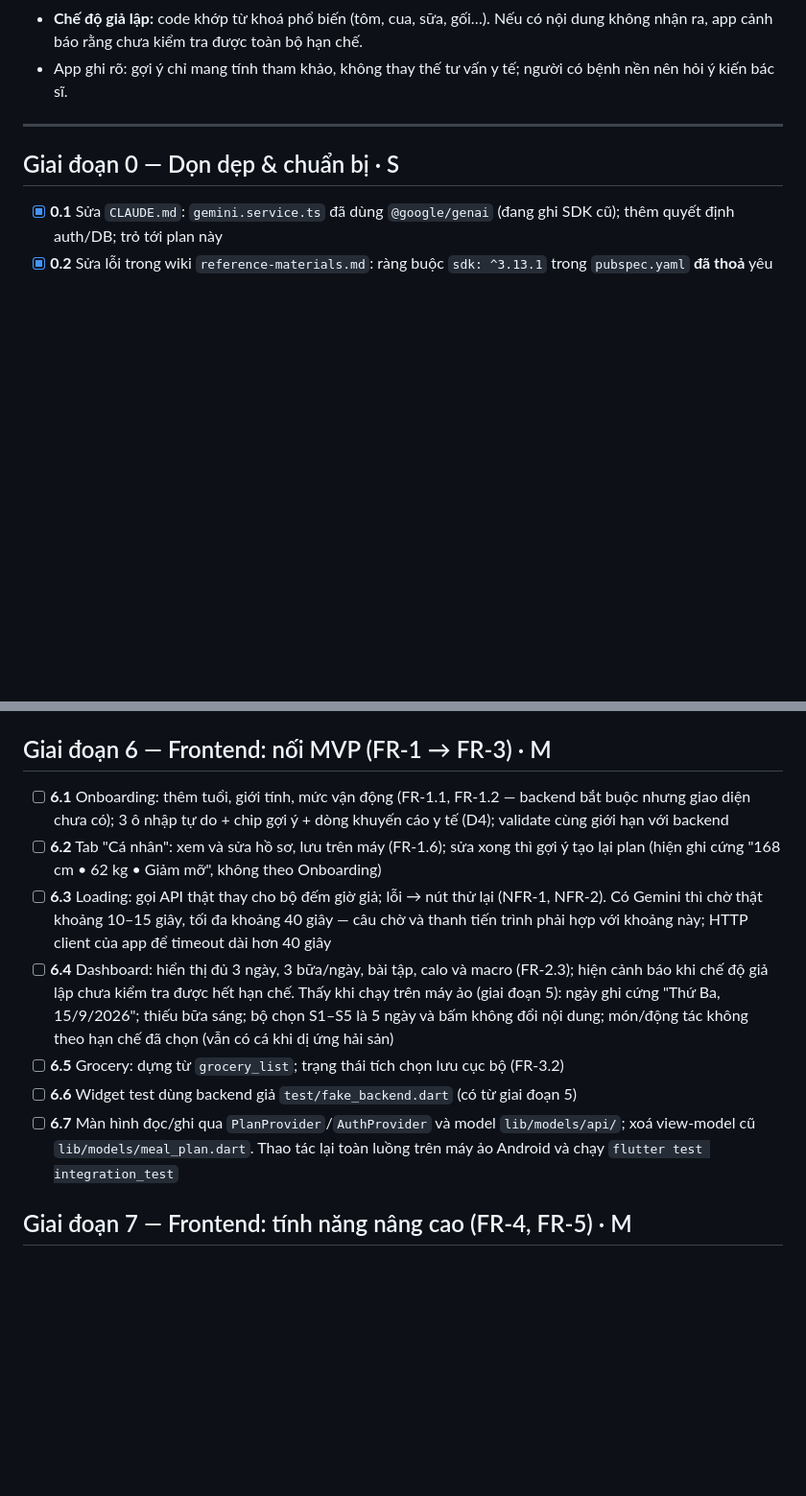
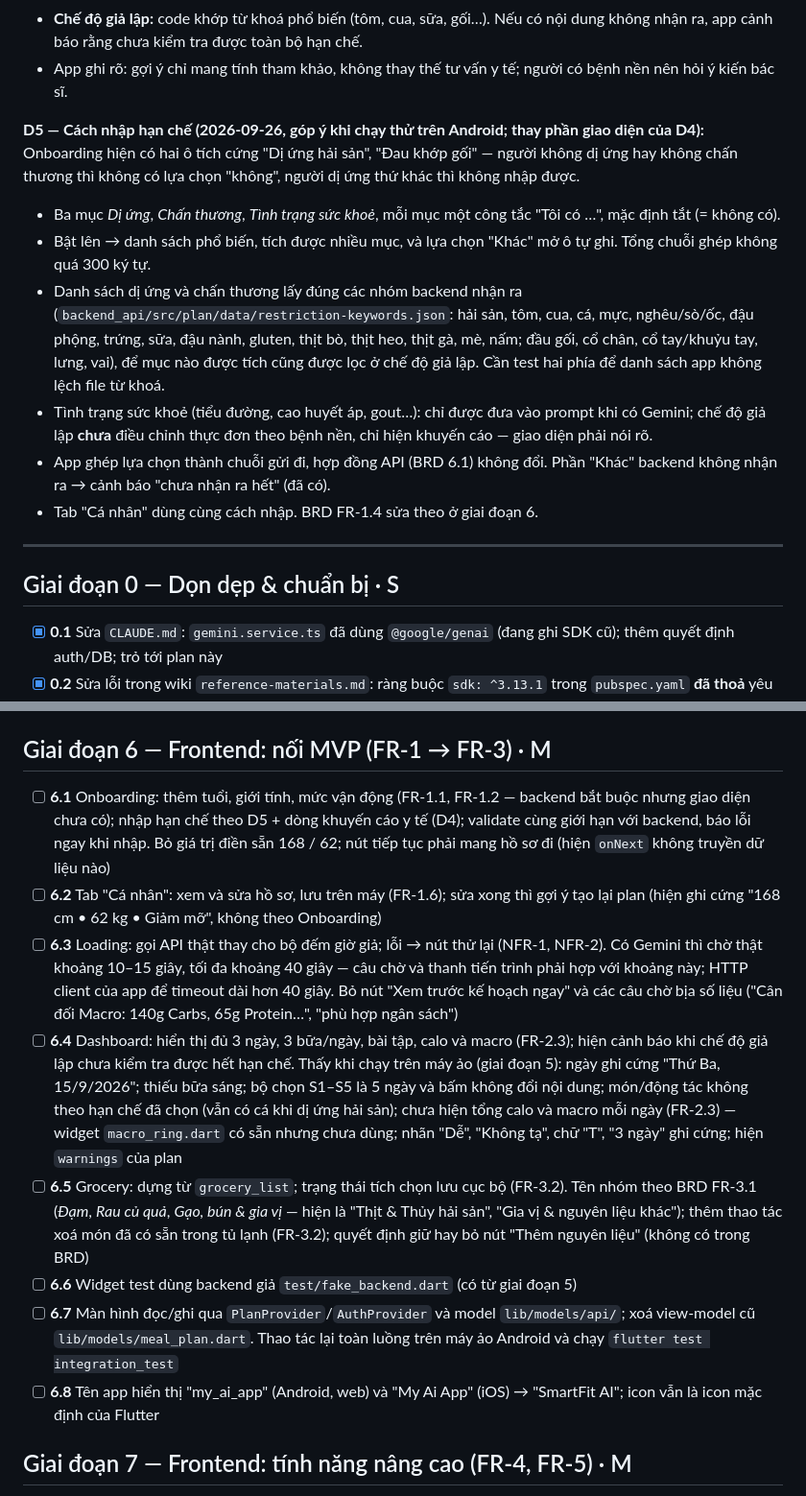
Before and after one commit to AlenJason/AI-Product-Development-End-to-End, a Markdown page: docs/PLAN.md, 2 parts joined by grey strips. Shown at 96% size. GitHub-like rendering; blank space fills up the shorter version.

Commit message:
Ghi quyet dinh D5 (cach nhap han che) va cac bat cap giao dien vao PLAN giai doan 6
- D5: moi muc Di ung / Chan thuong / Tinh trang suc khoe co cong tac "Toi co ...",
  bat len thi hien danh sach pho bien (lay dung nhom backend nhan ra) + "Khac" tu ghi;
  thay hai o tich cung "Di ung hai san", "Dau khop goi"
- 6.1, 6.3, 6.4, 6.5: bat cap tim thay khi ra soat va chay tren may ao; them 6.8
  (ten app, icon)

Co-Authored-By: Claude Opus 5.5 <noreply@anthropic.com>

```diff
--- a/docs/PLAN.md
+++ b/docs/PLAN.md
@@ -62,6 +62,15 @@ Giao diện Flutter (thiết kế từ Figma) và backend/BRD từng lệch nhau
 - **Có Gemini:** văn bản tự do đưa vào prompt, đặt trong khối dữ liệu tách biệt, giới hạn 300 ký tự mỗi ô để hạn chế prompt injection.
 - **Chế độ giả lập:** code khớp từ khoá phổ biến (tôm, cua, sữa, gối…). Nếu có nội dung không nhận ra, app cảnh báo rằng chưa kiểm tra được toàn bộ hạn chế.
 - App ghi rõ: gợi ý chỉ mang tính tham khảo, không thay thế tư vấn y tế; người có bệnh nền nên hỏi ý kiến bác sĩ.
+
+**D5 — Cách nhập hạn chế (2026-09-26, góp ý khi chạy thử trên Android; thay phần giao diện của D4):** Onboarding hiện có hai ô tích cứng "Dị ứng hải sản", "Đau khớp gối" — người không dị ứng hay không chấn thương thì không có lựa chọn "không", người dị ứng thứ khác thì không nhập được.
+
+- Ba mục *Dị ứng*, *Chấn thương*, *Tình trạng sức khoẻ*, mỗi mục một công tắc "Tôi có …", mặc định tắt (= không có).
+- Bật lên → danh sách phổ biến, tích được nhiều mục, và lựa chọn "Khác" mở ô tự ghi. Tổng chuỗi ghép không quá 300 ký tự.
+- Danh sách dị ứng và chấn thương lấy đúng các nhóm backend nhận ra (`backend_api/src/plan/data/restriction-keywords.json`: hải sản, tôm, cua, cá, mực, nghêu/sò/ốc, đậu phộng, trứng, sữa, đậu nành, gluten, thịt bò, thịt heo, thịt gà, mè, nấm; đầu gối, cổ chân, cổ tay/khuỷu tay, lưng, vai), để mục nào được tích cũng được lọc ở chế độ giả lập. Cần test hai phía để danh sách app không lệch file từ khoá.
+- Tình trạng sức khoẻ (tiểu đường, cao huyết áp, gout…): chỉ được đưa vào prompt khi có Gemini; chế độ giả lập **chưa** điều chỉnh thực đơn theo bệnh nền, chỉ hiện khuyến cáo — giao diện phải nói rõ.
+- App ghép lựa chọn thành chuỗi gửi đi, hợp đồng API (BRD 6.1) không đổi. Phần "Khác" backend không nhận ra → cảnh báo "chưa nhận ra hết" (đã có).
+- Tab "Cá nhân" dùng cùng cách nhập. BRD FR-1.4 sửa theo ở giai đoạn 6.
 
 ---
 
@@ -150,13 +159,14 @@ Chi tiết: brainstorm `docs/superpowers/brainstorms/phase-5-frontend-foundation
 
 ## Giai đoạn 6 — Frontend: nối MVP (FR-1 → FR-3) · M
 
-- [ ] **6.1** Onboarding: thêm tuổi, giới tính, mức vận động (FR-1.1, FR-1.2 — backend bắt buộc nhưng giao diện chưa có); 3 ô nhập tự do + chip gợi ý + dòng khuyến cáo y tế (D4); validate cùng giới hạn với backend
+- [ ] **6.1** Onboarding: thêm tuổi, giới tính, mức vận động (FR-1.1, FR-1.2 — backend bắt buộc nhưng giao diện chưa có); nhập hạn chế theo D5 + dòng khuyến cáo y tế (D4); validate cùng giới hạn với backend, báo lỗi ngay khi nhập. Bỏ giá trị điền sẵn 168 / 62; nút tiếp tục phải mang hồ sơ đi (hiện `onNext` không truyền dữ liệu nào)
 - [ ] **6.2** Tab "Cá nhân": xem và sửa hồ sơ, lưu trên máy (FR-1.6); sửa xong thì gợi ý tạo lại plan (hiện ghi cứng "168 cm • 62 kg • Giảm mỡ", không theo Onboarding)
-- [ ] **6.3** Loading: gọi API thật thay cho bộ đếm giờ giả; lỗi → nút thử lại (NFR-1, NFR-2). Có Gemini thì chờ thật khoảng 10–15 giây, tối đa khoảng 40 giây — câu chờ và thanh tiến trình phải hợp với khoảng này; HTTP client của app để timeout dài hơn 40 giây
-- [ ] **6.4** Dashboard: hiển thị đủ 3 ngày, 3 bữa/ngày, bài tập, calo và macro (FR-2.3); hiện cảnh báo khi chế độ giả lập chưa kiểm tra được hết hạn chế. Thấy khi chạy trên máy ảo (giai đoạn 5): ngày ghi cứng "Thứ Ba, 15/9/2026"; thiếu bữa sáng; bộ chọn S1–S5 là 5 ngày và bấm không đổi nội dung; món/động tác không theo hạn chế đã chọn (vẫn có cá khi dị ứng hải sản)
-- [ ] **6.5** Grocery: dựng từ `grocery_list`; trạng thái tích chọn lưu cục bộ (FR-3.2)
+- [ ] **6.3** Loading: gọi API thật thay cho bộ đếm giờ giả; lỗi → nút thử lại (NFR-1, NFR-2). Có Gemini thì chờ thật khoảng 10–15 giây, tối đa khoảng 40 giây — câu chờ và thanh tiến trình phải hợp với khoảng này; HTTP client của app để timeout dài hơn 40 giây. Bỏ nút "Xem trước kế hoạch ngay" và các câu chờ bịa số liệu ("Cân đối Macro: 140g Carbs, 65g Protein…", "phù hợp ngân sách")
+- [ ] **6.4** Dashboard: hiển thị đủ 3 ngày, 3 bữa/ngày, bài tập, calo và macro (FR-2.3); hiện cảnh báo khi chế độ giả lập chưa kiểm tra được hết hạn chế. Thấy khi chạy trên máy ảo (giai đoạn 5): ngày ghi cứng "Thứ Ba, 15/9/2026"; thiếu bữa sáng; bộ chọn S1–S5 là 5 ngày và bấm không đổi nội dung; món/động tác không theo hạn chế đã chọn (vẫn có cá khi dị ứng hải sản); chưa hiện tổng calo và macro mỗi ngày (FR-2.3) — widget `macro_ring.dart` có sẵn nhưng chưa dùng; nhãn "Dễ", "Không tạ", chữ "T", "3 ngày" ghi cứng; hiện `warnings` của plan
+- [ ] **6.5** Grocery: dựng từ `grocery_list`; trạng thái tích chọn lưu cục bộ (FR-3.2). Tên nhóm theo BRD FR-3.1 (*Đạm*, *Rau củ quả*, *Gạo, bún & gia vị* — hiện là "Thịt & Thủy hải sản", "Gia vị & nguyên liệu khác"); thêm thao tác xoá món đã có sẵn trong tủ lạnh (FR-3.2); quyết định giữ hay bỏ nút "Thêm nguyên liệu" (không có trong BRD)
 - [ ] **6.6** Widget test dùng backend giả `test/fake_backend.dart` (có từ giai đoạn 5)
 - [ ] **6.7** Màn hình đọc/ghi qua `PlanProvider`/`AuthProvider` và model `lib/models/api/`; xoá view-model cũ `lib/models/meal_plan.dart`. Thao tác lại toàn luồng trên máy ảo Android và chạy `flutter test integration_test`
+- [ ] **6.8** Tên app hiển thị "my_ai_app" (Android, web) và "My Ai App" (iOS) → "SmartFit AI"; icon vẫn là icon mặc định của Flutter
 
 ## Giai đoạn 7 — Frontend: tính năng nâng cao (FR-4, FR-5) · M
 
```
